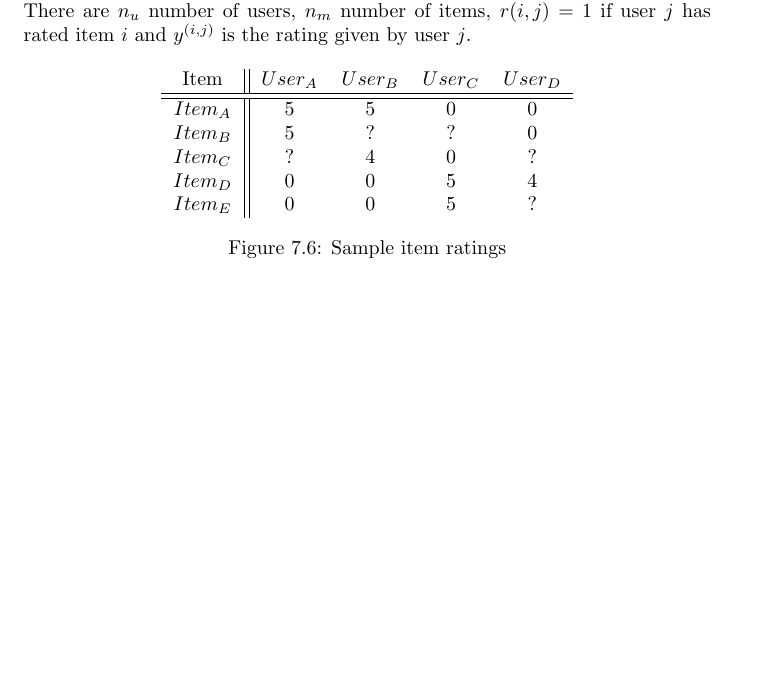
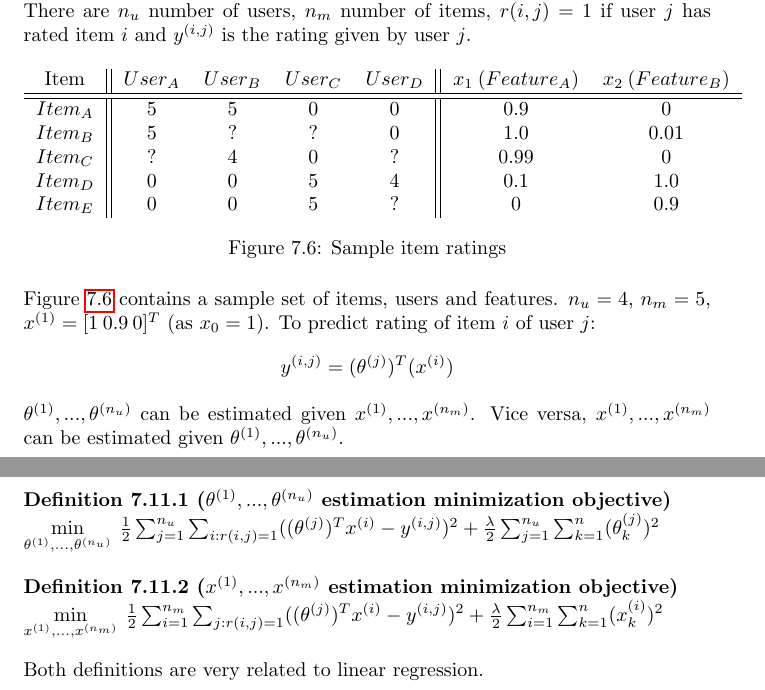
Before and after one commit to karimif/ai_notes, a LaTeX thesis (notes.tex): part of page 25 of 31 before the commit and two parts of pages 25 and 26 of 32 after it, the two joined at a grey line, cut so that both start at the same text, the shorter picture padded with empty space. Compiled offline with pdfLaTeX.

Commit message:
More recommender systems

```diff
--- a/notes.tex
+++ b/notes.tex
@@ -1045,19 +1045,37 @@ PCA should only be used if the amount of initial dimensions significantly slows
 
 \begin{figure}[h!]
 \centering
-\begin{tabular}{c||cccc}
-Item & $User_A$ & $User_B$ & $User_C$ & $User_D$ \\
+\begin{tabular}{c||cccc||cc}
+Item & $User_A$ & $User_B$ & $User_C$ & $User_D$ & $x_1\:(Feature_A)$ & $x_2\:(Feature_B)$ \\
 \hline
 \hline
-$Item_A$ & 5 & 5 & 0 & 0 \\
-$Item_B$ & 5 & ? & ? & 0 \\
-$Item_C$ & ? & 4 & 0 & ? \\
-$Item_D$ & 0 & 0 & 5 & 4 \\
-$Item_E$ & 0 & 0 & 5 & ? \\
+$Item_A$ & 5 & 5 & 0 & 0 & 0.9 & 0 \\
+$Item_B$ & 5 & ? & ? & 0 & 1.0 & 0.01 \\
+$Item_C$ & ? & 4 & 0 & ? & 0.99 & 0 \\
+$Item_D$ & 0 & 0 & 5 & 4 & 0.1 &1.0 \\
+$Item_E$ & 0 & 0 & 5 & ? & 0 & 0.9 \\
 \end{tabular}
 \caption{Sample item ratings}
 \label{ref:sampleitemratings}
 \end{figure}
+
+Figure~\ref{ref:sampleitemratings} contains a sample set of items, users and features. $n_u=4$, $n_m=5$, $x^{(1)}= [1\:0.9\:0]^T$ (as $x_0=1$). To predict rating of item $i$ of user $j$:
+\begin{align*}
+y^{(i,j)}=(\theta^{(j)})^T(x^{(i)})
+\end{align*}
+
+$\theta^{(1)},...,\theta^{(n_u)}$ can be estimated given $x^{(1)},...,x^{(n_m)}$. Vice versa, $x^{(1)},...,x^{(n_m)}$ can be estimated given $\theta^{(1)},...,\theta^{(n_u)}$.
+
+\begin{definition}[$\theta^{(1)},...,\theta^{(n_u)}$ estimation minimization objective]~\\
+ $\min\limits_{\theta^{(1)},...,\theta^{(n_u)}}\:\frac{1}{2}\sum_{j=1}^{n_u}\sum_{i:r(i,j)=1}((\theta^{(j)})^Tx^{(i)}-y^{(i,j)})^2+\frac{\lambda}{2}\sum_{j=1}^{n_u}\sum_{k=1}^{n}(\theta_k^{(j)})^2$
+\end{definition}
+
+\begin{definition}[$x^{(1)},...,x^{(n_m)}$ estimation minimization objective]~\\
+ $\min\limits_{x^{(1)},...,x^{(n_m)}}\:\frac{1}{2}\sum_{i=1}^{n_m}\sum_{j:r(i,j)=1}((\theta^{(j)})^Tx^{(i)}-y^{(i,j)})^2+\frac{\lambda}{2}\sum_{i=1}^{n_m}\sum_{k=1}^{n}(x_k^{(i)})^2$
+\end{definition}
+
+% Add: without m_something in the cost function denominator (first and second part regulation) which is irrelevant for minimization.
+Both definitions are very related to linear regression.
 
 \chapter{Unsupervised learning}
 Unsupervised learning tries to find hidden structure in {\bf unlabeled data} $\{x^{(1)}, x^{(2)}, ..., x^{(m)}\}$.
```
